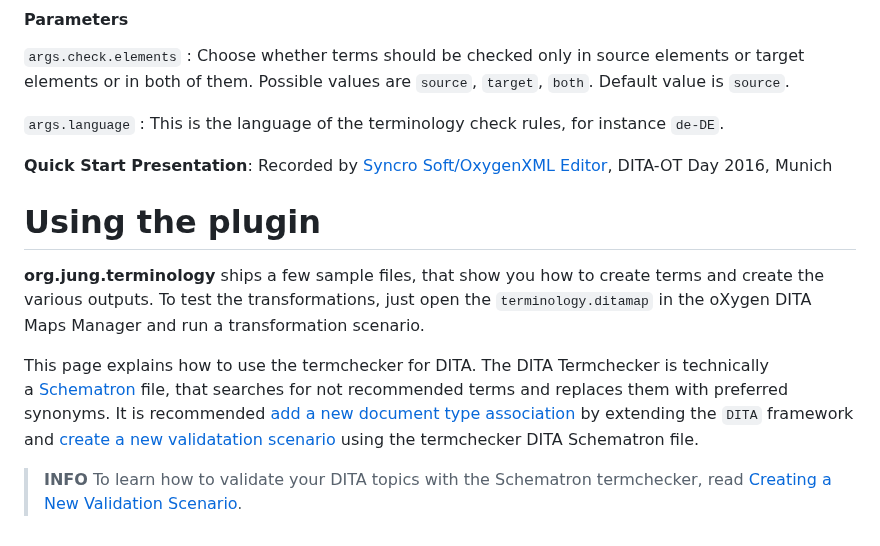
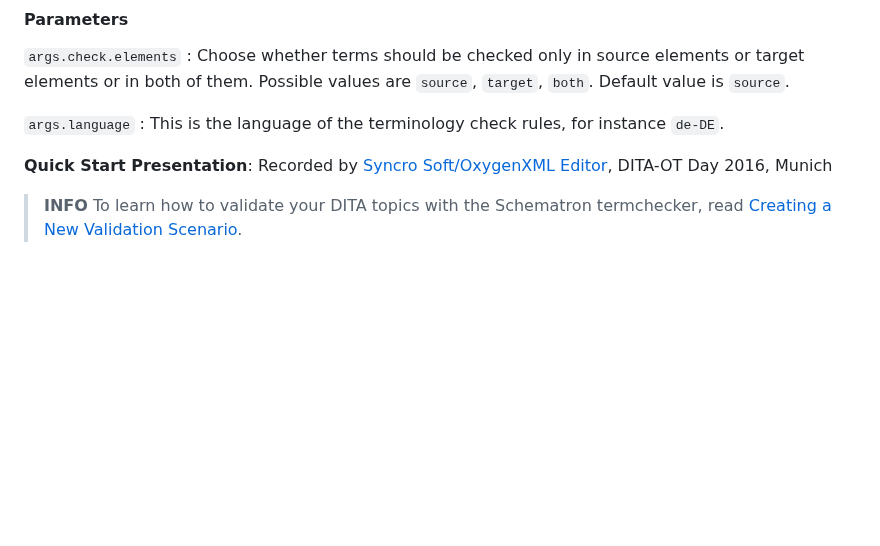
Before and after one commit to stefan-jung/stefan-jung.org, a Markdown page: src/pages/plugin-terminology-termchecker-dita-xliff.md, the part around one of its changes. GitHub-like rendering; blank space fills up the shorter version.

Commit message:
Remove duplicate header.

```diff
--- a/src/pages/plugin-terminology-termchecker-dita-xliff.md
+++ b/src/pages/plugin-terminology-termchecker-dita-xliff.md
@@ -116,13 +116,4 @@ This page explains how to use the termchecker for XLIFF. The Termchecker XLIFF (
 
 <!-- Slides: [https://doctales.github.io/presentations/presentation-dita-ot-day/index.html](https://doctales.github.io/presentations/presentation-dita-ot-day/index.html) -->
 
-
-
-Using the plugin
-================
-
-**org.jung.terminology** ships a few sample files, that show you how to create terms and create the various outputs. To test the transformations, just open the `terminology.ditamap` in the oXygen DITA Maps Manager and run a transformation scenario.
-
-This page explains how to use the termchecker for DITA. The DITA Termchecker is technically a [Schematron](http://www.schematron.com/) file, that searches for not recommended terms and replaces them with preferred synonyms. It is recommended [add a new document type association](http://www.oxygenxml.com/doc/versions/19.0/ug-editor/topics/preferences-document-type-association.html) by extending the `DITA` framework and [create a new validatation scenario](https://www.oxygenxml.com/doc/versions/18/ug-editor/tasks/create-validation-scenario.html) using the termchecker DITA Schematron file.
-
 > <i class="fas fa-circle-info"></i> **INFO** To learn how to validate your DITA topics with the Schematron termchecker, read [Creating a New Validation Scenario](https://www.oxygenxml.com/doc/versions/26.1/ug-editor/topics/create-validation-scenario.html).
```
Also changed, not shown: other parts of src/pages/plugin-terminology-termchecker-dita-xliff.md (+1 -1 lines), src/pages/plugin-terminology-usage.md (+2 -1 lines).
